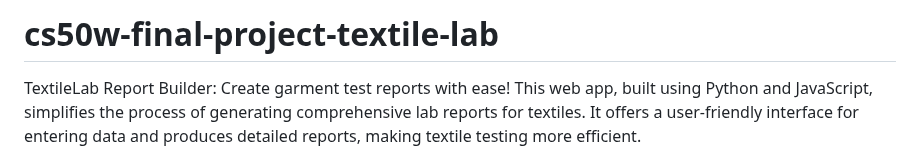
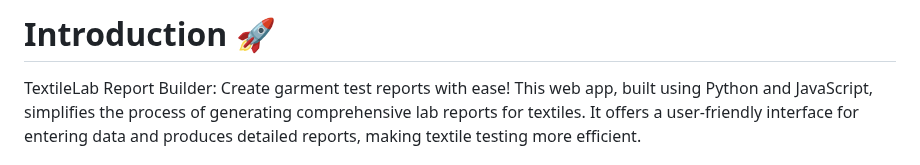
Before and after one commit to shamimhcp1/cs50w-final-project-textile-lab, a Markdown page: README.md, the part around the change. GitHub-like rendering.

```diff
--- a/README.md
+++ b/README.md
@@ -1,4 +1,4 @@
-# cs50w-final-project-textile-lab
+# Introduction 🚀
 TextileLab Report Builder: Create garment test reports with ease! This web app, built using Python and JavaScript, simplifies the process of generating comprehensive lab reports for textiles. It offers a user-friendly interface for entering data and produces detailed reports, making textile testing more efficient.
 
 # Distinctiveness and complexity
```
